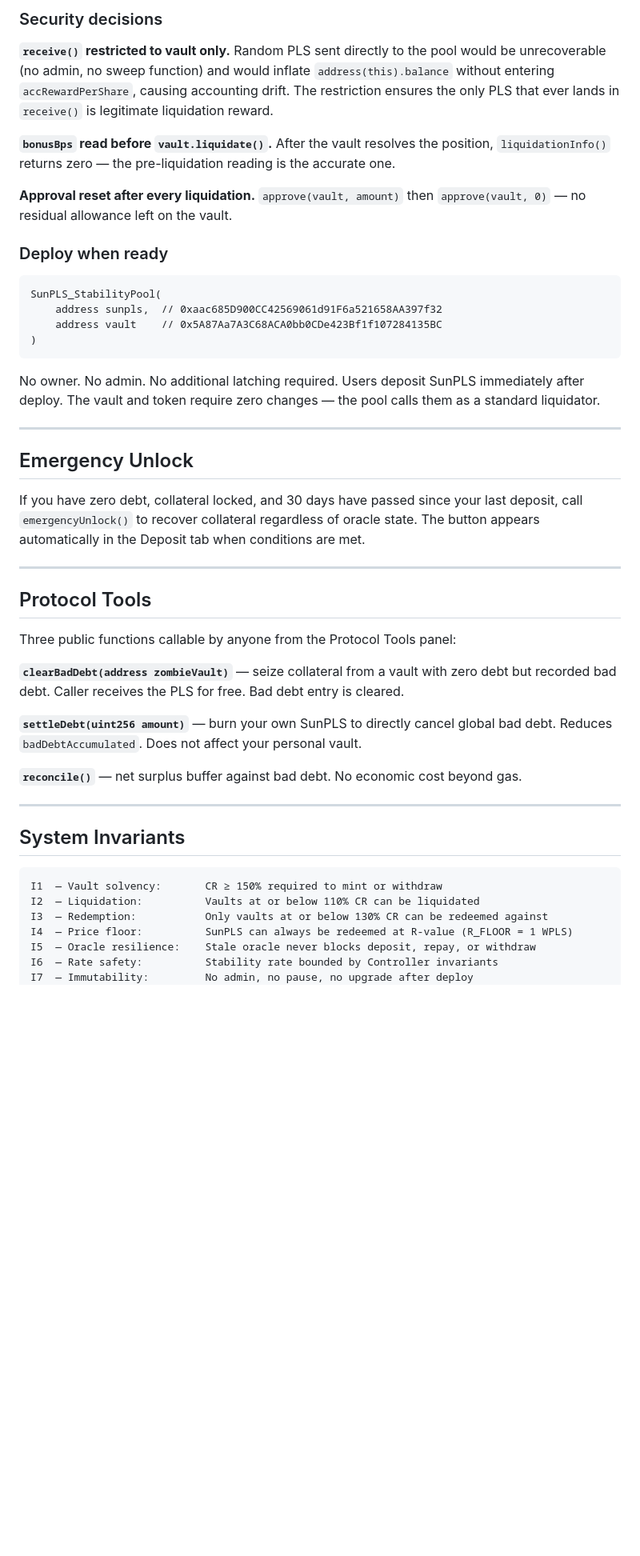
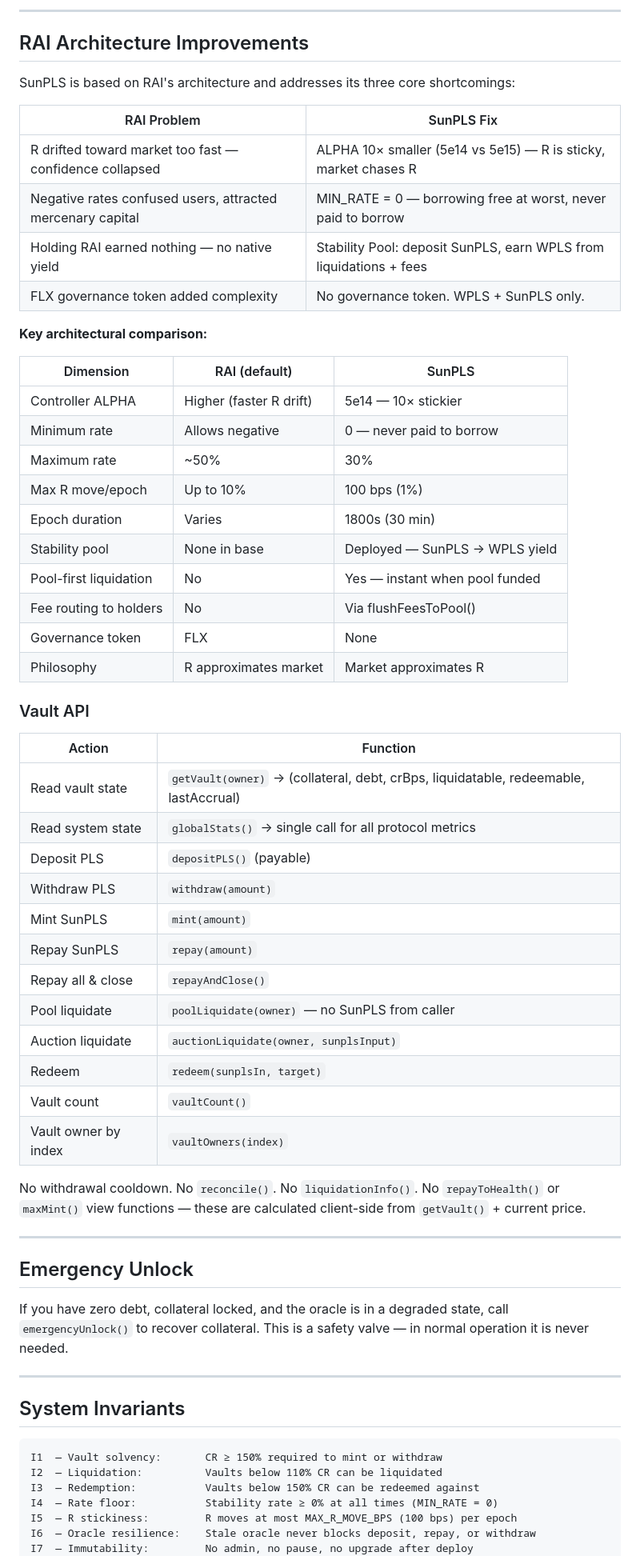
Before and after one commit to ELITEv5/SunPLSV2, a Markdown page: README.md, the part around one of its changes. Shown at 80% size. GitHub-like rendering; blank space fills up the shorter version.

````diff
--- a/README.md
+++ b/README.md
@@ -395,40 +424,56 @@ When a liquidation burns pool SunPLS, `totalShares` stays constant and `totalSun
 
-### Security decisions
+---
 
-**`receive()` restricted to vault only.** Random PLS sent directly to the pool would be unrecoverable (no admin, no sweep function) and would inflate `address(this).balance` without entering `accRewardPerShare`, causing accounting drift. The restriction ensures the only PLS that ever lands in `receive()` is legitimate liquidation reward.
+## RAI Architecture Improvements
 
-**`bonusBps` read before `vault.liquidate()`.** After the vault resolves the position, `liquidationInfo()` returns zero — the pre-liquidation reading is the accurate one.
+SunPLS is based on RAI's architecture and addresses its three core shortcomings:
 
-**Approval reset after every liquidation.** `approve(vault, amount)` then `approve(vault, 0)` — no residual allowance left on the vault.
+| RAI Problem | SunPLS Fix |
+|-------------|-----------|
+| R drifted toward market too fast — confidence collapsed | ALPHA 10× smaller (5e14 vs 5e15) — R is sticky, market chases R |
+| Negative rates confused users, attracted mercenary capital | MIN_RATE = 0 — borrowing free at worst, never paid to borrow |
+| Holding RAI earned nothing — no native yield | Stability Pool: deposit SunPLS, earn WPLS from liquidations + fees |
+| FLX governance token added complexity | No governance token. WPLS + SunPLS only. |
 
-### Deploy when ready
+**Key architectural comparison:**
 
-```
-SunPLS_StabilityPool(
-    address sunpls,  // 0xaac685D900CC42569061d91F6a521658AA397f32
-    address vault    // 0x5A87Aa7A3C68ACA0bb0CDe423Bf1f107284135BC
-)
-```
+| Dimension | RAI (default) | SunPLS |
+|-----------|--------------|--------|
+| Controller ALPHA | Higher (faster R drift) | 5e14 — 10× stickier |
+| Minimum rate | Allows negative | 0 — never paid to borrow |
+| Maximum rate | ~50% | 30% |
+| Max R move/epoch | Up to 10% | 100 bps (1%) |
+| Epoch duration | Varies | 1800s (30 min) |
+| Stability pool | None in base | Deployed — SunPLS → WPLS yield |
+| Pool-first liquidation | No | Yes — instant when pool funded |
+| Fee routing to holders | No | Via flushFeesToPool() |
+| Governance token | FLX | None |
+| Philosophy | R approximates market | Market approximates R |
 
-No owner. No admin. No additional latching required. Users deposit SunPLS immediately after deploy. The vault and token require zero changes — the pool calls them as a standard liquidator.
+### Vault API
+
+| Action | Function |
+|--------|---------|
+| Read vault state | `getVault(owner)` → (collateral, debt, crBps, liquidatable, redeemable, lastAccrual) |
+| Read system state | `globalStats()` → single call for all protocol metrics |
+| Deposit PLS | `depositPLS()` (payable) |
+| Withdraw PLS | `withdraw(amount)` |
+| Mint SunPLS | `mint(amount)` |
+| Repay SunPLS | `repay(amount)` |
+| Repay all & close | `repayAndClose()` |
+| Pool liquidate | `poolLiquidate(owner)` — no SunPLS from caller |
+| Auction liquidate | `auctionLiquidate(owner, sunplsInput)` |
+| Redeem | `redeem(sunplsIn, target)` |
+| Vault count | `vaultCount()` |
+| Vault owner by index | `vaultOwners(index)` |
+
+No withdrawal cooldown. No `reconcile()`. No `liquidationInfo()`. No `repayToHealth()` or `maxMint()` view functions — these are calculated client-side from `getVault()` + current price.
 
 ---
 
 ## Emergency Unlock
 
-If you have zero debt, collateral locked, and 30 days have passed since your last deposit, call `emergencyUnlock()` to recover collateral regardless of oracle state. The button appears automatically in the Deposit tab when conditions are met.
-
----
-
-## Protocol Tools
-
-Three public functions callable by anyone from the Protocol Tools panel:
-
-**`clearBadDebt(address zombieVault)`** — seize collateral from a vault with zero debt but recorded bad debt. Caller receives the PLS for free. Bad debt entry is cleared.
-
-**`settleDebt(uint256 amount)`** — burn your own SunPLS to directly cancel global bad debt. Reduces `badDebtAccumulated`. Does not affect your personal vault.
-
-**`reconcile()`** — net surplus buffer against bad debt. No economic cost beyond gas.
+If you have zero debt, collateral locked, and the oracle is in a degraded state, call `emergencyUnlock()` to recover collateral. This is a safety valve — in normal operation it is never needed.
 
 ---
 
@@ -436,10 +481,10 @@ Three public functions callable by anyone from the Protocol Tools panel:
 
 ```
 I1  — Vault solvency:       CR ≥ 150% required to mint or withdraw
-I2  — Liquidation:          Vaults at or below 110% CR can be liquidated
-I3  — Redemption:           Only vaults at or below 130% CR can be redeemed against
-I4  — Price floor:          SunPLS can always be redeemed at R-value (R_FLOOR = 1 WPLS)
-I5  — Oracle resilience:    Stale oracle never blocks deposit, repay, or withdraw
-I6  — Rate safety:          Stability rate bounded by Controller invariants
+I2  — Liquidation:          Vaults below 110% CR can be liquidated
+I3  — Redemption:           Vaults below 150% CR can be redeemed against
+I4  — Rate floor:           Stability rate ≥ 0% at all times (MIN_RATE = 0)
+I5  — R stickiness:         R moves at most MAX_R_MOVE_BPS (100 bps) per epoch
+I6  — Oracle resilience:    Stale oracle never blocks deposit, repay, or withdraw
 I7  — Immutability:         No admin, no pause, no upgrade after deploy
 I8  — Liveness:             Dead oracle never blocks core vault operations
````
Also changed, not shown: other parts of README.md (+230 -217 lines).
